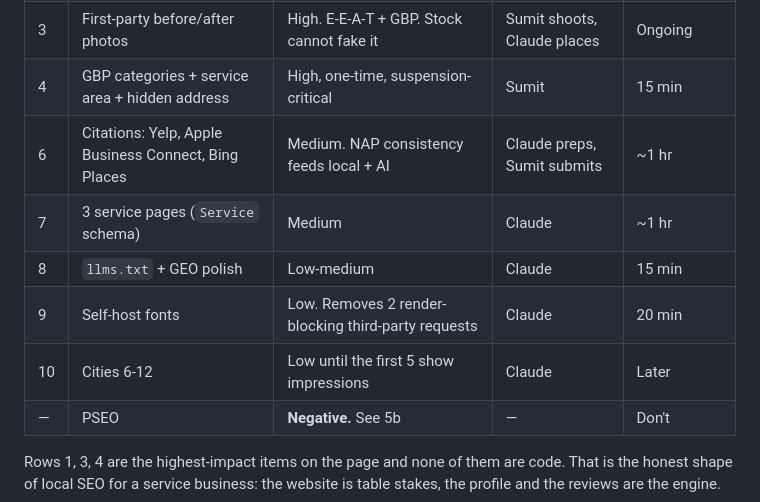
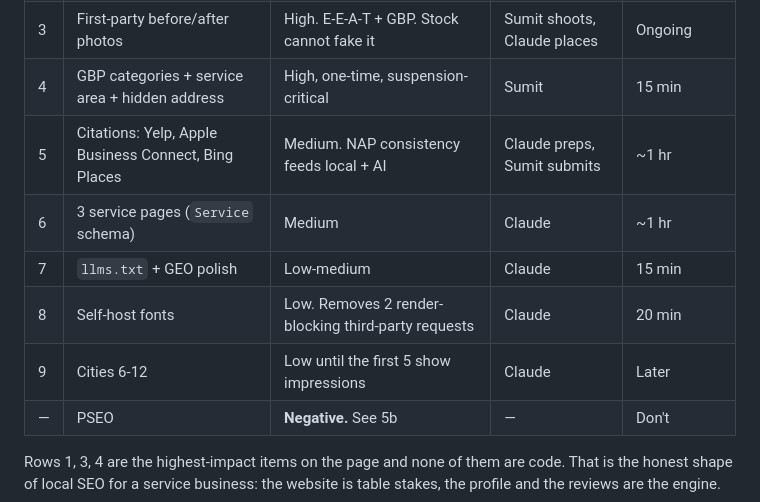
Before and after one commit to DaInfernalCoder/freshride-mobile, a Markdown page: SEO-PLAN.md, the part around the change. GitHub-like rendering.

Commit message:
docs(seo): renumber priority table after sitemap row removed
Co-Authored-By: Claude Opus 4.8 <noreply@anthropic.com>

```diff
--- a/SEO-PLAN.md
+++ b/SEO-PLAN.md
@@ -199,11 +199,11 @@ If only one thing on this list ever gets done, make it the first row.
 | 2 | Pricing page (ranges, not "call for pricing") | High. Recovers visitors who want a number before dialing | Claude | ~1 hr |
 | 3 | First-party before/after photos | High. E-E-A-T + GBP. Stock cannot fake it | Sumit shoots, Claude places | Ongoing |
 | 4 | GBP categories + service area + hidden address | High, one-time, suspension-critical | Sumit | 15 min |
-| 6 | Citations: Yelp, Apple Business Connect, Bing Places | Medium. NAP consistency feeds local + AI | Claude preps, Sumit submits | ~1 hr |
-| 7 | 3 service pages (`Service` schema) | Medium | Claude | ~1 hr |
-| 8 | `llms.txt` + GEO polish | Low-medium | Claude | 15 min |
-| 9 | Self-host fonts | Low. Removes 2 render-blocking third-party requests | Claude | 20 min |
-| 10 | Cities 6-12 | Low until the first 5 show impressions | Claude | Later |
+| 5 | Citations: Yelp, Apple Business Connect, Bing Places | Medium. NAP consistency feeds local + AI | Claude preps, Sumit submits | ~1 hr |
+| 6 | 3 service pages (`Service` schema) | Medium | Claude | ~1 hr |
+| 7 | `llms.txt` + GEO polish | Low-medium | Claude | 15 min |
+| 8 | Self-host fonts | Low. Removes 2 render-blocking third-party requests | Claude | 20 min |
+| 9 | Cities 6-12 | Low until the first 5 show impressions | Claude | Later |
 | — | PSEO | **Negative.** See 5b | — | Don't |
 
 Rows 1, 3, 4 are the highest-impact items on the page and none of them are code. That is the honest
```
